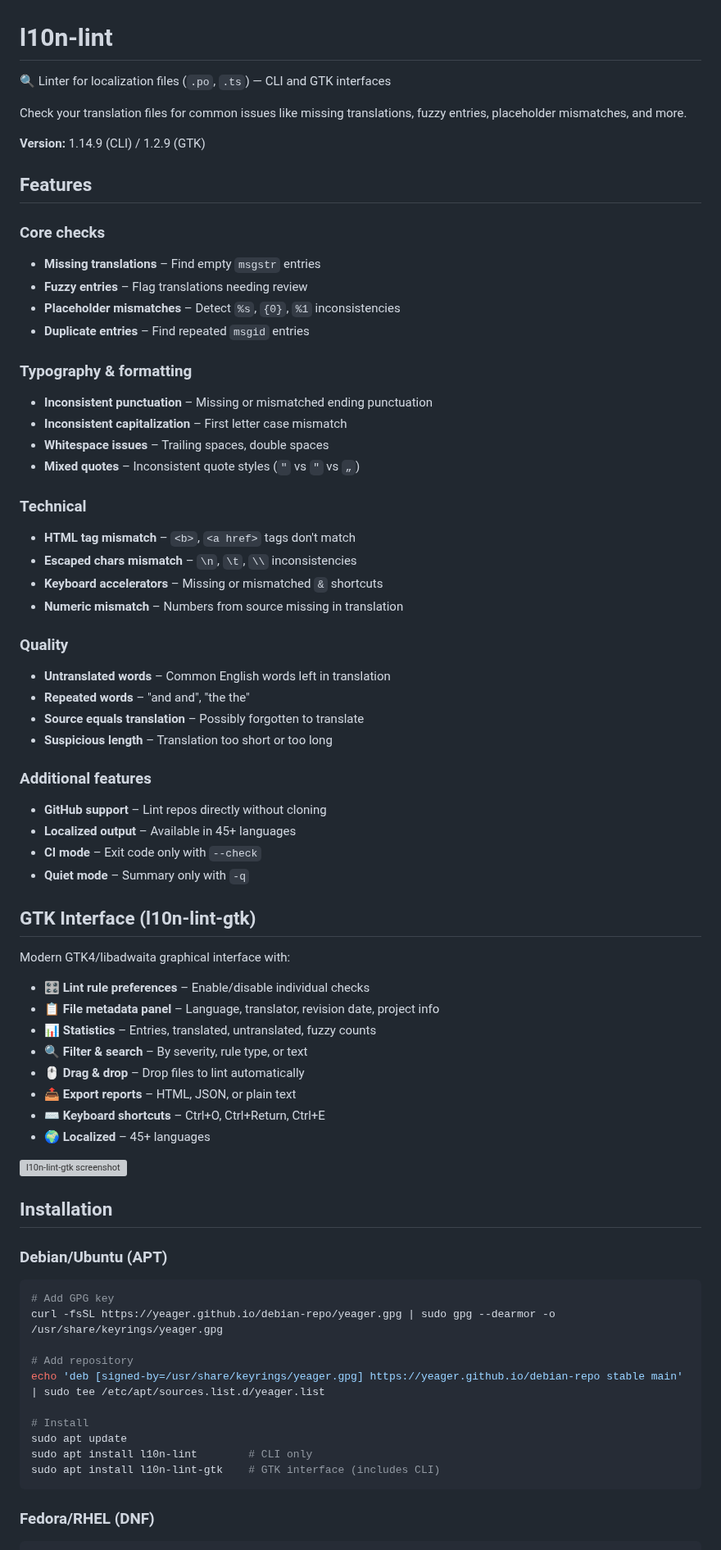
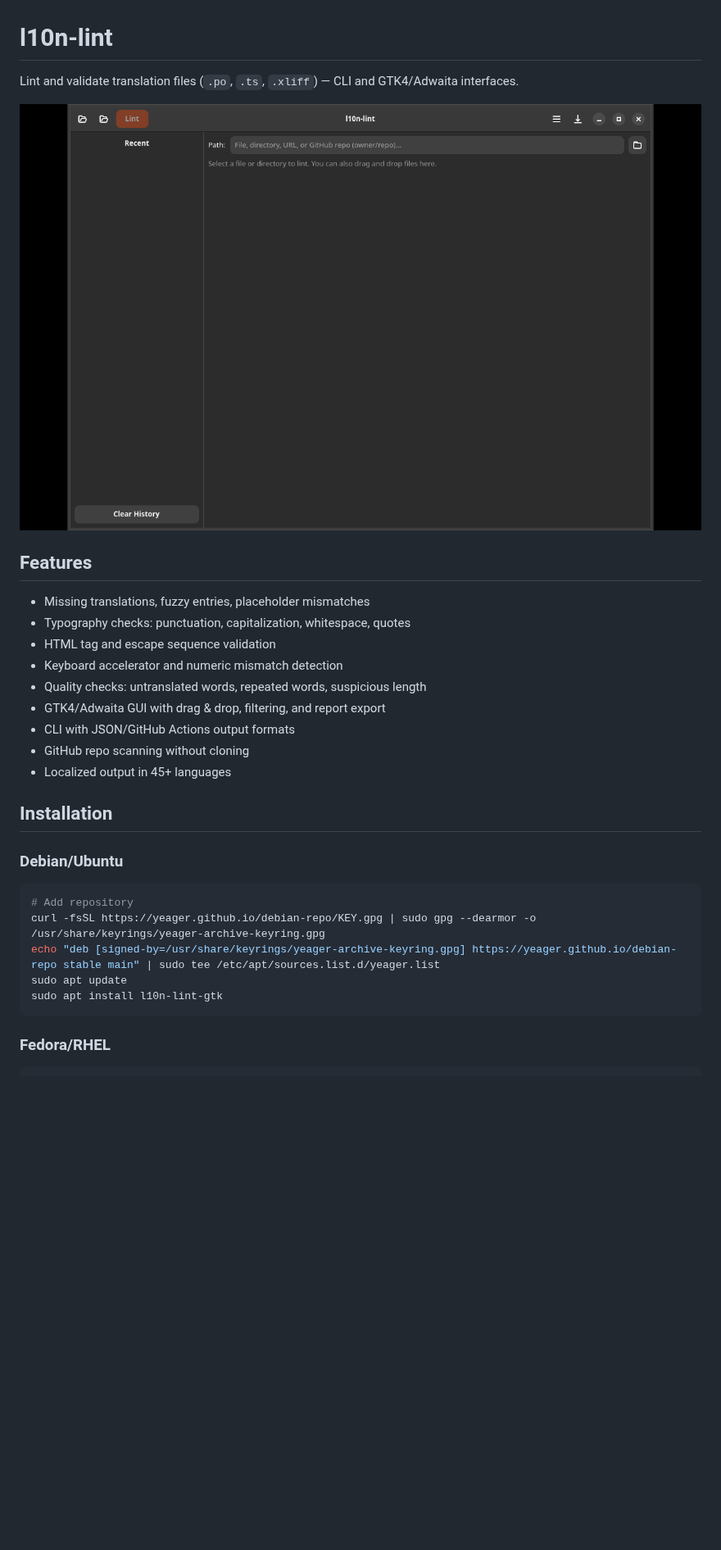
Before and after one commit to yeager/l10n-lint, a Markdown page: README.md, the part around one of its changes. Shown at 82% size. GitHub-like rendering; pictures changed too: data/screenshots/screenshot-01.png (added); blank space fills up the shorter version; grey boxes are pictures that could not be loaded.

Commit message:
Update README with screenshot and standardized format

````diff
--- a/README.md
+++ b/README.md
@@ -1,75 +1,33 @@
 # l10n-lint
 
-🔍 Linter for localization files (`.po`, `.ts`) — CLI and GTK interfaces
+Lint and validate translation files (`.po`, `.ts`, `.xliff`) — CLI and GTK4/Adwaita interfaces.
 
-Check your translation files for common issues like missing translations, fuzzy entries, placeholder mismatches, and more.
-
-**Version:** 1.14.9 (CLI) / 1.2.9 (GTK)
+![Screenshot](data/screenshots/screenshot-01.png)
 
 ## Features
 
-### Core checks
-- **Missing translations** – Find empty `msgstr` entries
-- **Fuzzy entries** – Flag translations needing review
-- **Placeholder mismatches** – Detect `%s`, `{0}`, `%1` inconsistencies
-- **Duplicate entries** – Find repeated `msgid` entries
-
-### Typography & formatting
-- **Inconsistent punctuation** – Missing or mismatched ending punctuation
-- **Inconsistent capitalization** – First letter case mismatch
-- **Whitespace issues** – Trailing spaces, double spaces
-- **Mixed quotes** – Inconsistent quote styles (`"` vs `"` vs `„`)
-
-### Technical
-- **HTML tag mismatch** – `<b>`, `<a href>` tags don't match
-- **Escaped chars mismatch** – `\n`, `\t`, `\\` inconsistencies
-- **Keyboard accelerators** – Missing or mismatched `&` shortcuts
-- **Numeric mismatch** – Numbers from source missing in translation
-
-### Quality
-- **Untranslated words** – Common English words left in translation
-- **Repeated words** – "and and", "the the"
-- **Source equals translation** – Possibly forgotten to translate
-- **Suspicious length** – Translation too short or too long
-
-### Additional features
-- **GitHub support** – Lint repos directly without cloning
-- **Localized output** – Available in 45+ languages
-- **CI mode** – Exit code only with `--check`
-- **Quiet mode** – Summary only with `-q`
-
-## GTK Interface (l10n-lint-gtk)
-
-Modern GTK4/libadwaita graphical interface with:
-
-- 🎛️ **Lint rule preferences** – Enable/disable individual checks
-- 📋 **File metadata panel** – Language, translator, revision date, project info
-- 📊 **Statistics** – Entries, translated, untranslated, fuzzy counts
-- 🔍 **Filter & search** – By severity, rule type, or text
-- 🖱️ **Drag & drop** – Drop files to lint automatically
-- 📤 **Export reports** – HTML, JSON, or plain text
-- ⌨️ **Keyboard shortcuts** – Ctrl+O, Ctrl+Return, Ctrl+E
-- 🌍 **Localized** – 45+ languages
-
-![l10n-lint-gtk screenshot](docs/screenshot-gtk.png)
+- Missing translations, fuzzy entries, placeholder mismatches
+- Typography checks: punctuation, capitalization, whitespace, quotes
+- HTML tag and escape sequence validation
+- Keyboard accelerator and numeric mismatch detection
+- Quality checks: untranslated words, repeated words, suspicious length
+- GTK4/Adwaita GUI with drag & drop, filtering, and report export
+- CLI with JSON/GitHub Actions output formats
+- GitHub repo scanning without cloning
+- Localized output in 45+ languages
 
 ## Installation
 
-### Debian/Ubuntu (APT)
+### Debian/Ubuntu
 
 ```bash
-# Add GPG key
-curl -fsSL https://yeager.github.io/debian-repo/yeager.gpg | sudo gpg --dearmor -o /usr/share/keyrings/yeager.gpg
-
 # Add repository
-echo 'deb [signed-by=/usr/share/keyrings/yeager.gpg] https://yeager.github.io/debian-repo stable main' | sudo tee /etc/apt/sources.list.d/yeager.list
-
-# Install
+curl -fsSL https://yeager.github.io/debian-repo/KEY.gpg | sudo gpg --dearmor -o /usr/share/keyrings/yeager-archive-keyring.gpg
+echo "deb [signed-by=/usr/share/keyrings/yeager-archive-keyring.gpg] https://yeager.github.io/debian-repo stable main" | sudo tee /etc/apt/sources.list.d/yeager.list
 sudo apt update
-sudo apt install l10n-lint        # CLI only
-sudo apt install l10n-lint-gtk    # GTK interface (includes CLI)
+sudo apt install l10n-lint-gtk
 ```
 
-### Fedora/RHEL (DNF)
+### Fedora/RHEL
 
 ```bash
````
Also changed, not shown: other parts of README.md (+18 -133 lines).
